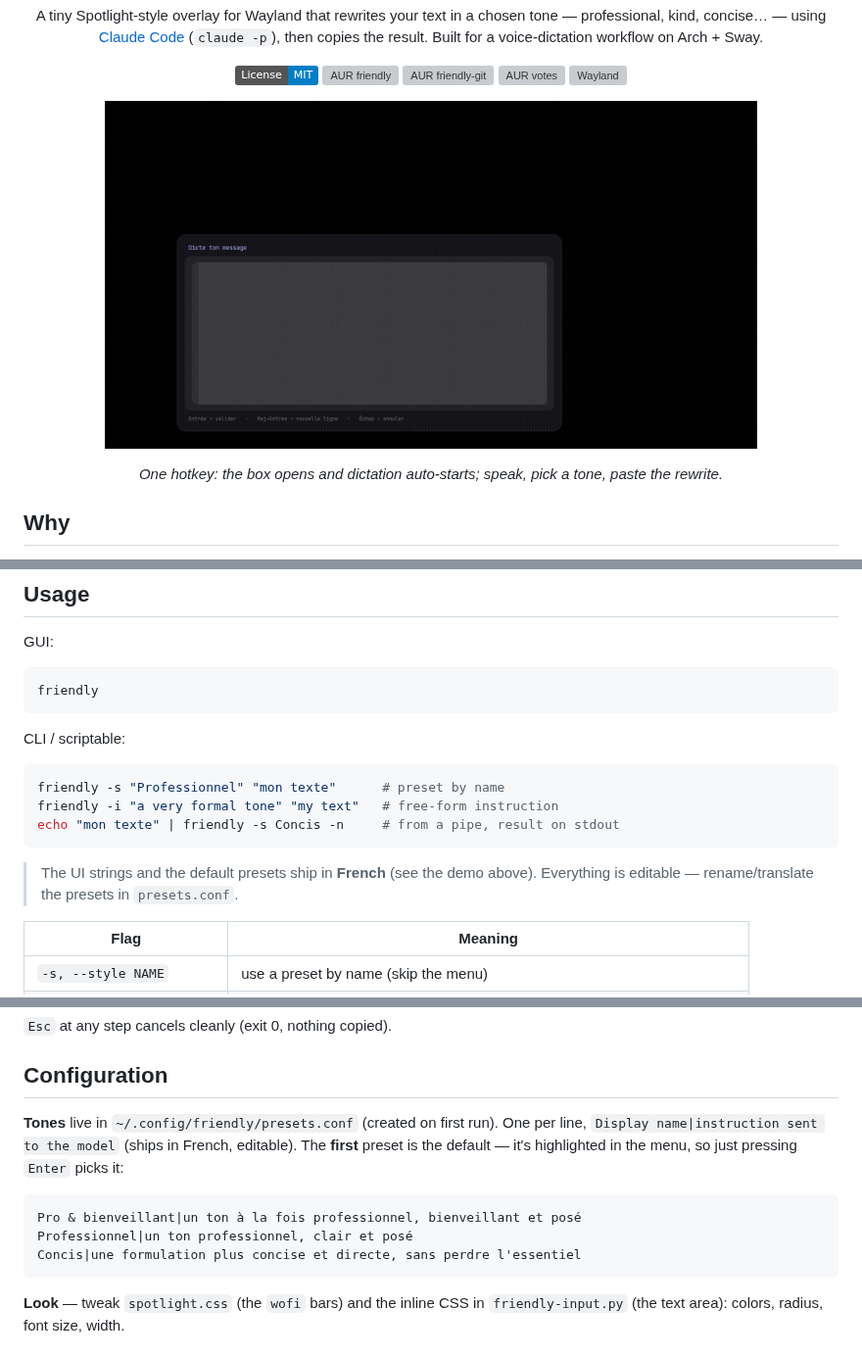
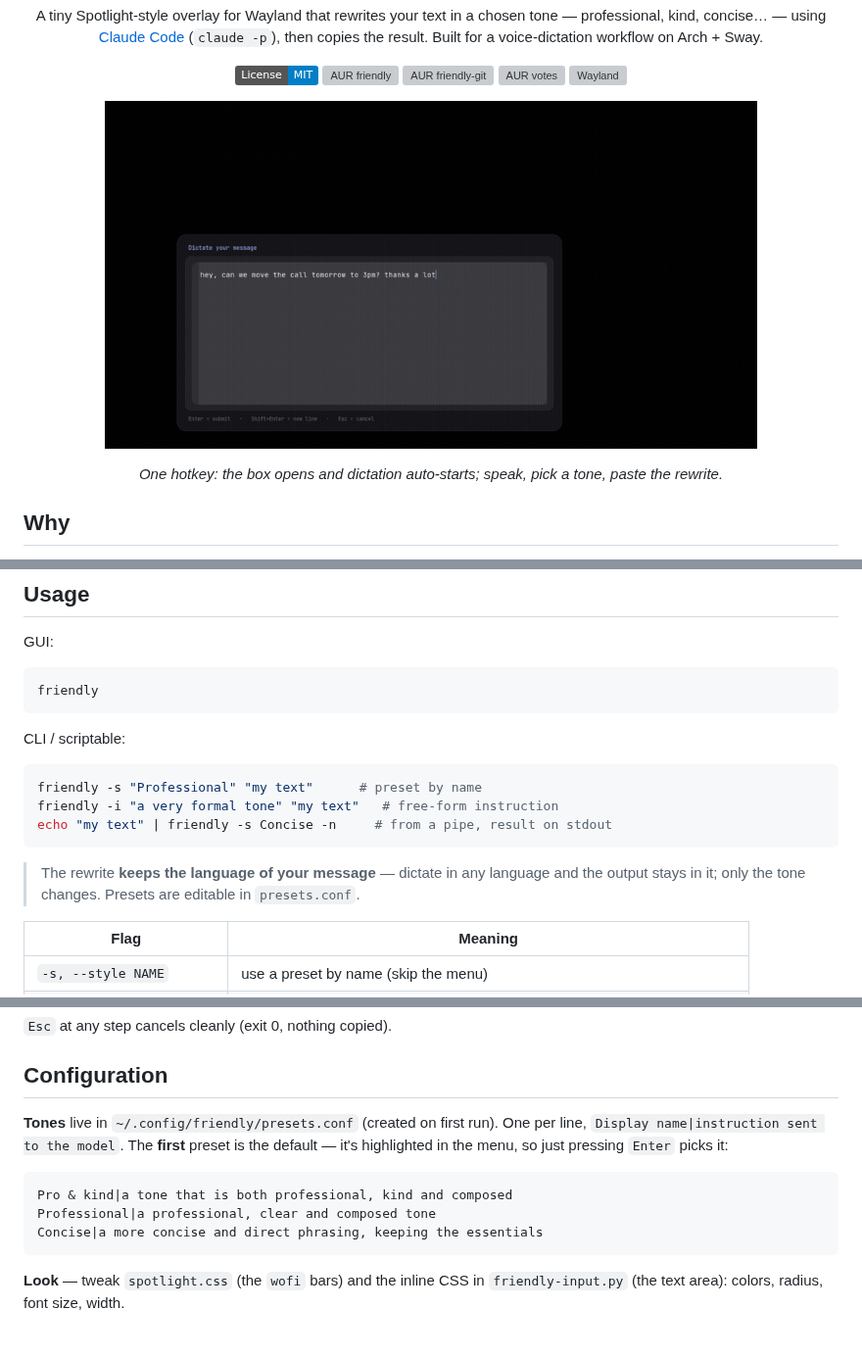
Before and after one commit to KannarFr/friendly, a Markdown page: README.md, 3 parts joined by grey strips. Shown at 98% size. Rendered like a GitHub page; pictures changed too: docs/demo.gif; badges without logos; grey boxes are pictures that could not be loaded.

Commit message:
i18n: translate the UI to English
All user-facing strings (text box, tone menu, notifications, errors, usage),
the model-facing prompts (kept a "preserve the original language" rule so any
dictation language is preserved), the default presets, and the demo gif are now
in English. French dictation still produces French output — only the tone changes.

Co-Authored-By: Claude Opus 4.8 (1M context) <noreply@anthropic.com>

````diff
--- a/README.md
+++ b/README.md
@@ -170,13 +170,13 @@ friendly
 CLI / scriptable:
 
 ```bash
-friendly -s "Professionnel" "mon texte"      # preset by name
+friendly -s "Professional" "my text"      # preset by name
 friendly -i "a very formal tone" "my text"   # free-form instruction
-echo "mon texte" | friendly -s Concis -n     # from a pipe, result on stdout
+echo "my text" | friendly -s Concise -n     # from a pipe, result on stdout
 ```
 
-> The UI strings and the default presets ship in **French** (see the demo above).
-> Everything is editable — rename/translate the presets in `presets.conf`.
+> The rewrite **keeps the language of your message** — dictate in any language and the
+> output stays in it; only the tone changes. Presets are editable in `presets.conf`.
 
 | Flag | Meaning |
 | --- | --- |
@@ -191,14 +191,13 @@ echo "mon texte" | friendly -s Concis -n     # from a pipe, result on stdout
 ## Configuration
 
 **Tones** live in `~/.config/friendly/presets.conf` (created on first run). One per
-line, `Display name|instruction sent to the model` (ships in French, editable).
-The **first** preset is the default — it's highlighted in the menu, so just pressing
-`Enter` picks it:
+line, `Display name|instruction sent to the model`. The **first** preset is the
+default — it's highlighted in the menu, so just pressing `Enter` picks it:
 
 ```
-Pro & bienveillant|un ton à la fois professionnel, bienveillant et posé
-Professionnel|un ton professionnel, clair et posé
-Concis|une formulation plus concise et directe, sans perdre l'essentiel
+Pro & kind|a tone that is both professional, kind and composed
+Professional|a professional, clear and composed tone
+Concise|a more concise and direct phrasing, keeping the essentials
 ```
 
 **Look** — tweak `spotlight.css` (the `wofi` bars) and the inline CSS in
````
Also changed, not shown: 2 other files.
